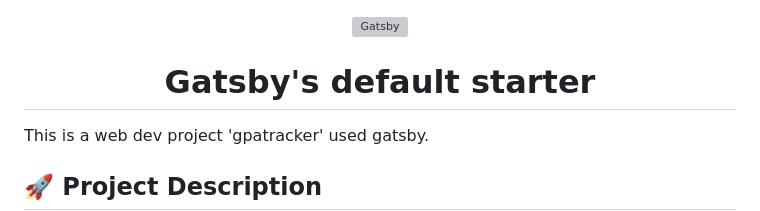
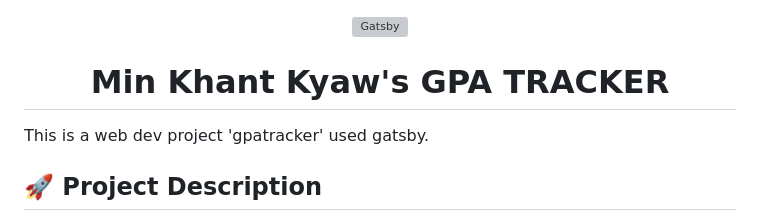
Before and after one commit to MinKhantKyaw5006/gpa, a Markdown page: README.md, the part around the change. Drawn GitHub-style; grey boxes are pictures that could not be loaded.

Commit message:
Update README.md
updated readme

```diff
--- a/README.md
+++ b/README.md
@@ -5,7 +5,7 @@
   </a>
 </p>
 <h1 align="center">
-  Gatsby's default starter
+  Min Khant Kyaw's GPA TRACKER
 </h1>
 
 This is a web dev project 'gpatracker' used gatsby.
```
